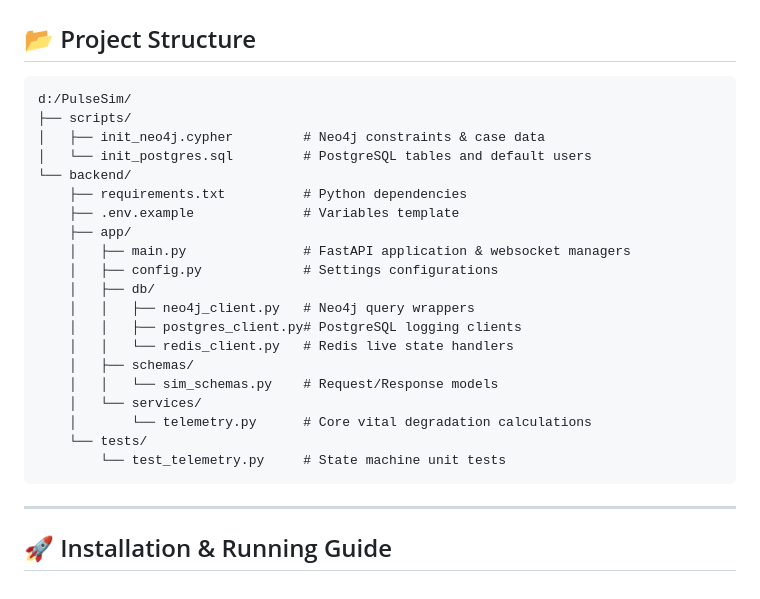
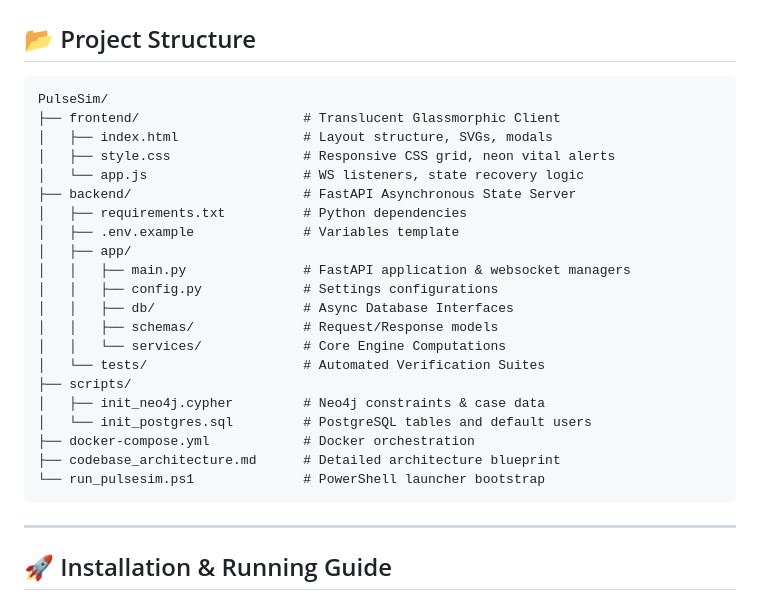
Before and after one commit to developerraj19-sudo/PulseSimulator, a Markdown page: README.md, the part around the change. Drawn GitHub-style.

Commit message:
docs: Update project structure tree in README to include frontend

````diff
--- a/README.md
+++ b/README.md
@@ -27,27 +27,28 @@ The platform wraps a rigorous **real-time vitals state machine**, dynamic **grap
 
 ## 📂 Project Structure
 
-```
-d:/PulseSim/
+```text
+PulseSim/
+├── frontend/                     # Translucent Glassmorphic Client
+│   ├── index.html                # Layout structure, SVGs, modals
+│   ├── style.css                 # Responsive CSS grid, neon vital alerts
+│   └── app.js                    # WS listeners, state recovery logic
+├── backend/                      # FastAPI Asynchronous State Server
+│   ├── requirements.txt          # Python dependencies
+│   ├── .env.example              # Variables template
+│   ├── app/
+│   │   ├── main.py               # FastAPI application & websocket managers
+│   │   ├── config.py             # Settings configurations
+│   │   ├── db/                   # Async Database Interfaces
+│   │   ├── schemas/              # Request/Response models
+│   │   └── services/             # Core Engine Computations
+│   └── tests/                    # Automated Verification Suites
 ├── scripts/
 │   ├── init_neo4j.cypher         # Neo4j constraints & case data
 │   └── init_postgres.sql         # PostgreSQL tables and default users
-└── backend/
-    ├── requirements.txt          # Python dependencies
-    ├── .env.example              # Variables template
-    ├── app/
-    │   ├── main.py               # FastAPI application & websocket managers
-    │   ├── config.py             # Settings configurations
-    │   ├── db/
-    │   │   ├── neo4j_client.py   # Neo4j query wrappers
-    │   │   ├── postgres_client.py# PostgreSQL logging clients
-    │   │   └── redis_client.py   # Redis live state handlers
-    │   ├── schemas/
-    │   │   └── sim_schemas.py    # Request/Response models
-    │   └── services/
-    │       └── telemetry.py      # Core vital degradation calculations
-    └── tests/
-        └── test_telemetry.py     # State machine unit tests
+├── docker-compose.yml            # Docker orchestration
+├── codebase_architecture.md      # Detailed architecture blueprint
+└── run_pulsesim.ps1              # PowerShell launcher bootstrap
 ```
 
 ---
````
